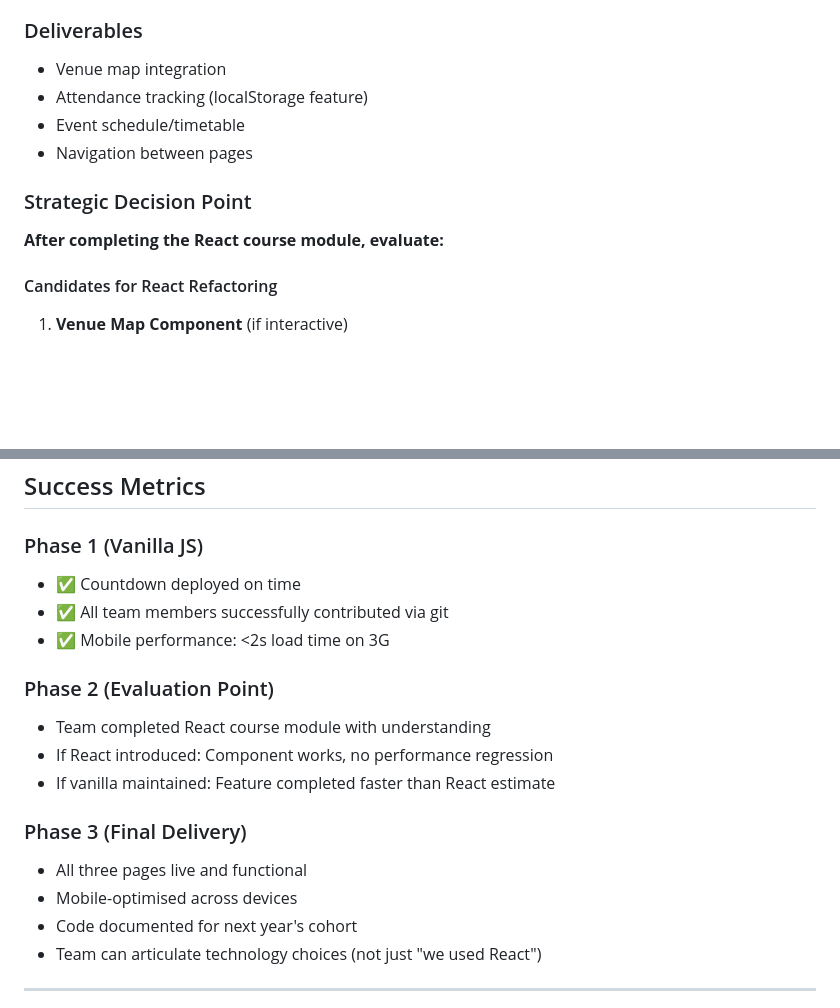
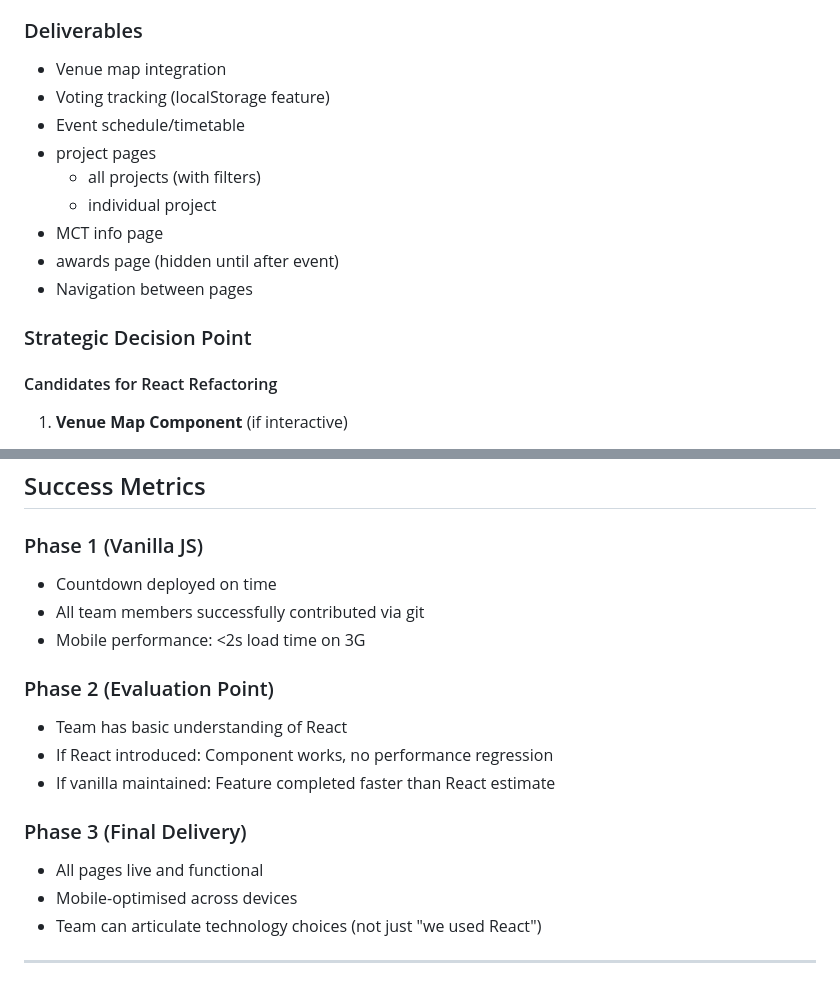
Before and after one commit to lolpowerluke/SHIFT-2026, a Markdown page: roadmap.md, 2 parts joined by grey strips. GitHub-like rendering; blank space fills up the shorter version.

```diff
--- a/roadmap.md
+++ b/roadmap.md
@@ -54,13 +55,16 @@ This roadmap proposes a **phased approach** that:
 ### Deliverables
 
 - Venue map integration
-- Attendance tracking (localStorage feature)
+- Voting tracking (localStorage feature)
 - Event schedule/timetable
+- project pages
+  - all projects (with filters)
+  - individual project
+- MCT info page
+- awards page (hidden until after event)
 - Navigation between pages
 
 ### Strategic Decision Point
-
-**After completing the React course module, evaluate:**
 
 #### Candidates for React Refactoring
 
@@ -194,21 +241,20 @@ src/
 
 ### Phase 1 (Vanilla JS)
 
-- ✅ Countdown deployed on time
-- ✅ All team members successfully contributed via git
-- ✅ Mobile performance: <2s load time on 3G
+- Countdown deployed on time
+- All team members successfully contributed via git
+- Mobile performance: <2s load time on 3G
 
 ### Phase 2 (Evaluation Point)
 
-- Team completed React course module with understanding
+- Team has basic understanding of React
 - If React introduced: Component works, no performance regression
 - If vanilla maintained: Feature completed faster than React estimate
 
 ### Phase 3 (Final Delivery)
 
-- All three pages live and functional
+- All pages live and functional
 - Mobile-optimised across devices
-- Code documented for next year's cohort
 - Team can articulate technology choices (not just "we used React")
 
 ---
```
Also changed, not shown: other parts of roadmap.md (+66 -38 lines).
